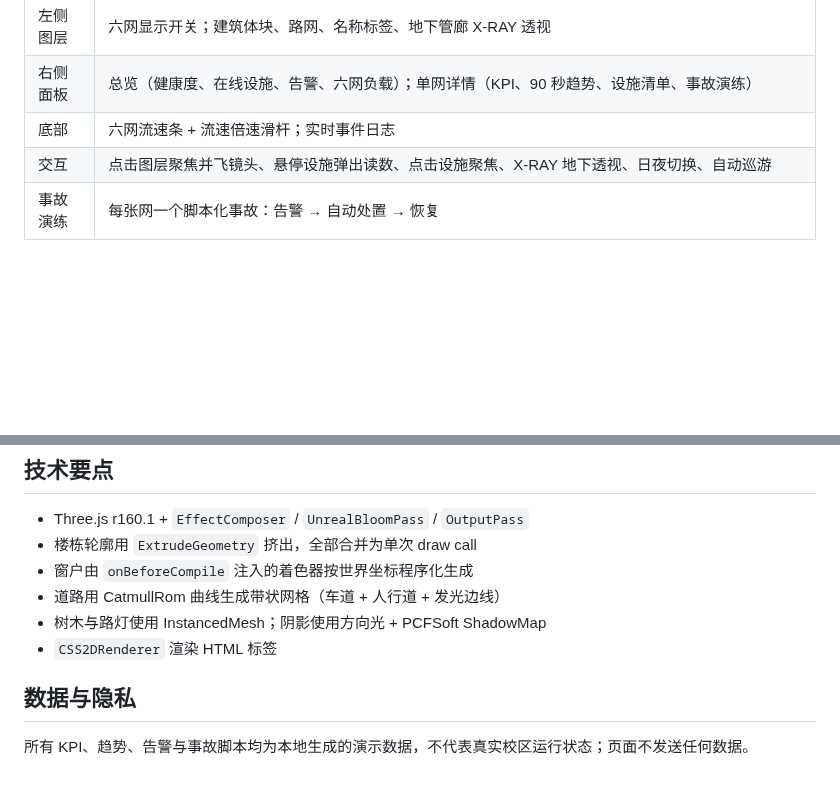
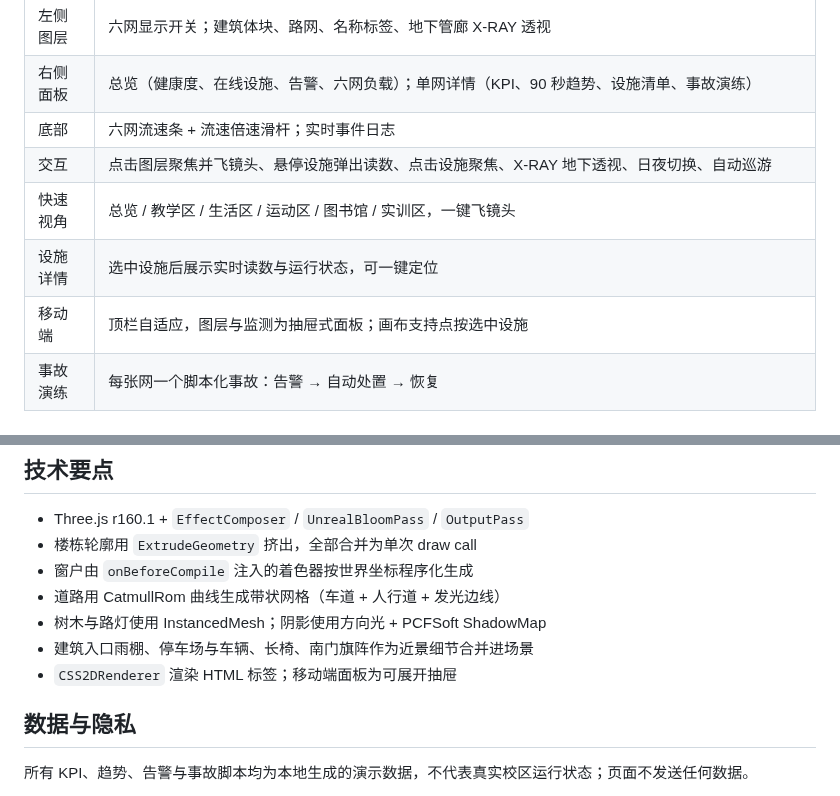
Before and after one commit to M1ghty32/M1ghty_2wy, a Markdown page: city-twin/README.md, 2 parts joined by grey strips. Drawn GitHub-style; blank space fills up the shorter version.

```diff
--- a/city-twin/README.md
+++ b/city-twin/README.md
@@ -27,6 +27,9 @@
 | 右侧面板 | 总览（健康度、在线设施、告警、六网负载）；单网详情（KPI、90 秒趋势、设施清单、事故演练） |
 | 底部 | 六网流速条 + 流速倍速滑杆；实时事件日志 |
 | 交互 | 点击图层聚焦并飞镜头、悬停设施弹出读数、点击设施聚焦、X-RAY 地下透视、日夜切换、自动巡游 |
+| 快速视角 | 总览 / 教学区 / 生活区 / 运动区 / 图书馆 / 实训区，一键飞镜头 |
+| 设施详情 | 选中设施后展示实时读数与运行状态，可一键定位 |
+| 移动端 | 顶栏自适应，图层与监测为抽屉式面板；画布支持点按选中设施 |
 | 事故演练 | 每张网一个脚本化事故：告警 → 自动处置 → 恢复 |
 
 ## 快捷键
@@ -54,7 +57,8 @@
 - 窗户由 `onBeforeCompile` 注入的着色器按世界坐标程序化生成
 - 道路用 CatmullRom 曲线生成带状网格（车道 + 人行道 + 发光边线）
 - 树木与路灯使用 InstancedMesh；阴影使用方向光 + PCFSoft ShadowMap
-- `CSS2DRenderer` 渲染 HTML 标签
+- 建筑入口雨棚、停车场与车辆、长椅、南门旗阵作为近景细节合并进场景
+- `CSS2DRenderer` 渲染 HTML 标签；移动端面板为可展开抽屉
 
 ## 数据与隐私
 
```
Also changed, not shown: README.md (+15 -0 lines), docs/screenshots/campus-twin-mobile.png (added), docs/screenshots/campus-twin-night.png (added), 1 other file.
